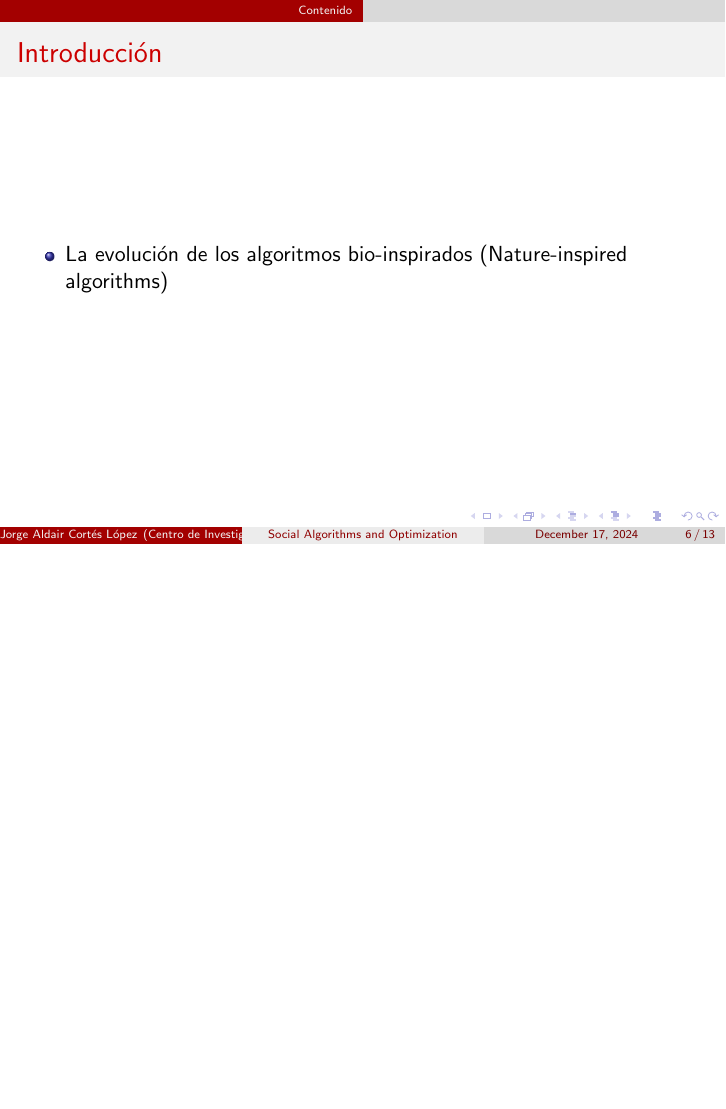
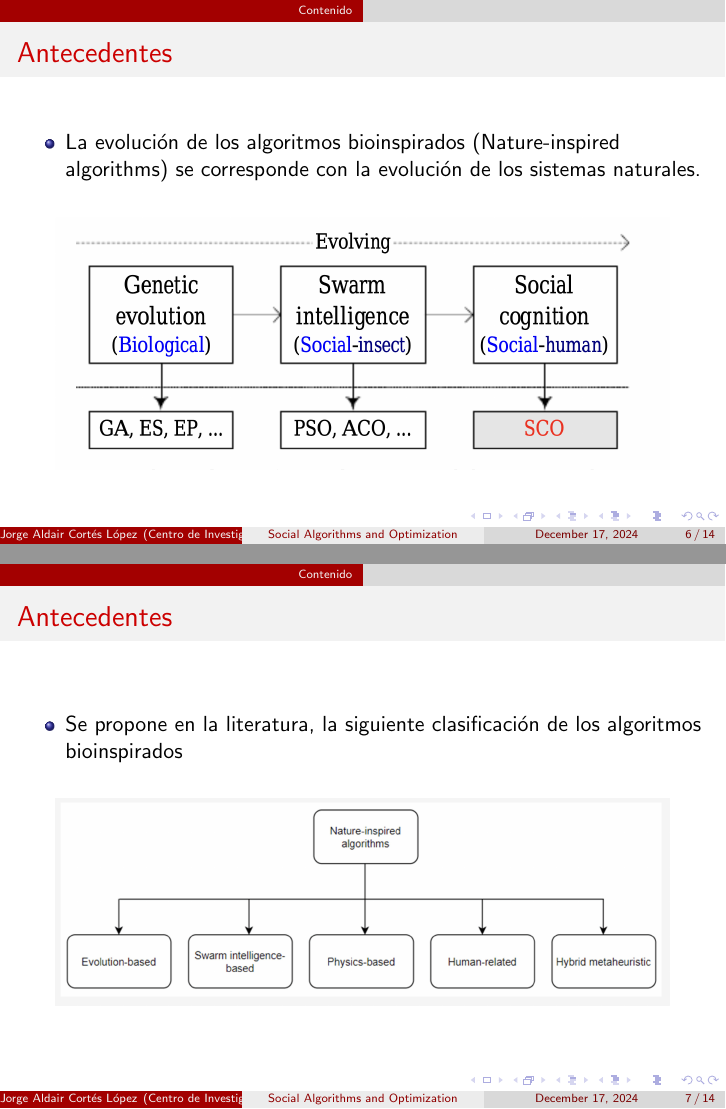
Before and after one commit to AldaCL/human-inspired-optimization-algorithms, LaTeX slides (main.tex): page 6 of 13 before the commit and pages 6 and 7 of 14 after it, the two joined at a grey line, the shorter picture padded with empty space. Compiled offline with pdfLaTeX.

Commit message:
Upload of presentation and code

```diff
--- a/main.tex
+++ b/main.tex
@@ -86,12 +86,27 @@ Available at: \url{https://link.springer.com/content/pdf/10.1007/978-981-19-4633
 
 
 \section{Contenido}
-\begin{frame}{Introducción}
+\begin{frame}{Antecedentes}
     \begin{itemize}
-        \item La evolución de los algoritmos bio-inspirados (Nature-inspired algorithms)
+        \item La evolución de los algoritmos bioinspirados (Nature-inspired algorithms) se corresponde con la evolución de los sistemas naturales.
     \end{itemize}
+
+    \vspace{0.5cm}
+    \centering
+    \includegraphics[width=0.9\textwidth]{classification_1.png}
+
 \end{frame}
 
+\begin{frame}{Antecedentes}
+    \begin{itemize}
+        \item Se propone en la literatura, la siguiente clasificación de los algoritmos bioinspirados
+    \end{itemize}
+
+    \vspace{0.5cm}
+    \centering
+    \includegraphics[width=0.9\textwidth]{classification_2.png}
+
+\end{frame}
 
 \section{Modelo basado en traducción}
 
```
Also changed, not shown: classification_2.png (added).
